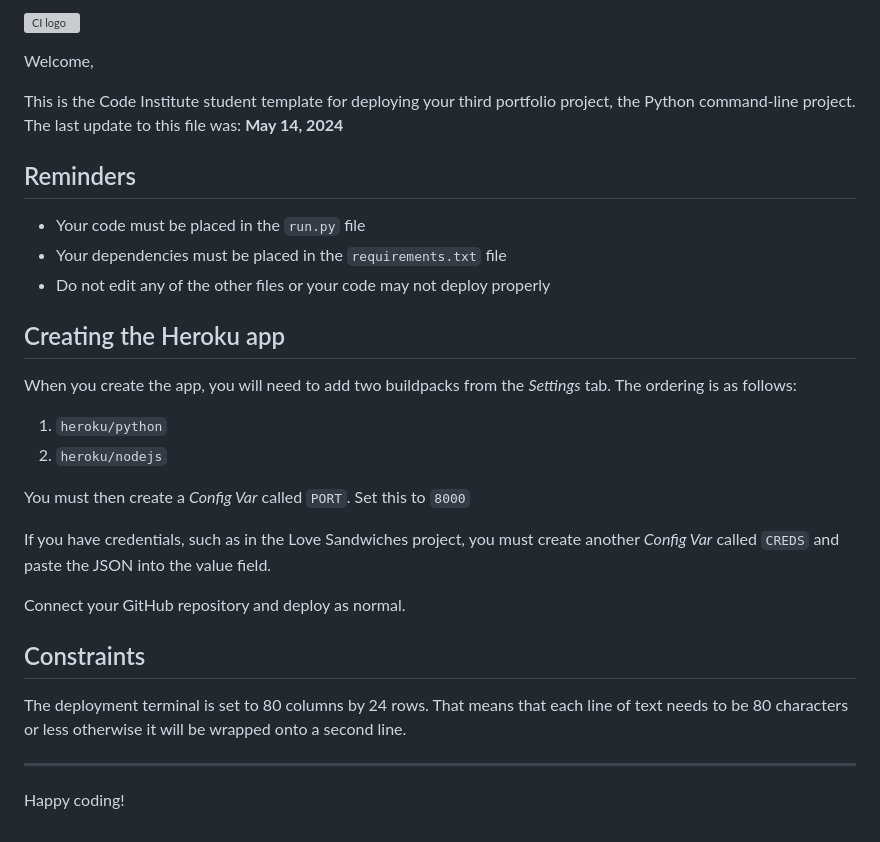
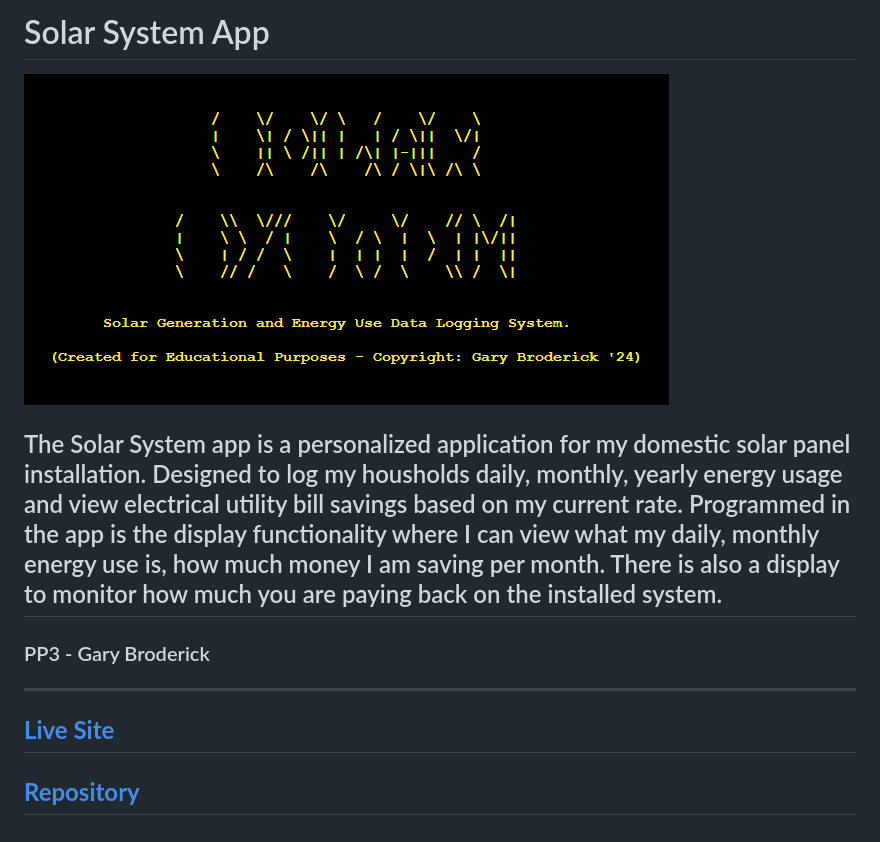
Before and after one commit to gbroder24/solar-system, a Markdown page: README.md, the part around the change. Drawn GitHub-style; pictures changed too: documentation/images/ascii-art.PNG (added); grey boxes are pictures that could not be loaded.

Commit message:
Initial readme commit with a brief intro, image and live links to the app and github repo

```diff
--- a/README.md
+++ b/README.md
@@ -1,32 +1,9 @@
-![CI logo](https://codeinstitute.s3.amazonaws.com/fullstack/ci_logo_small.png)
+# Solar System App
+![Solar System image](/documentation/images/ascii-art.PNG)
+## The Solar System app is a personalized application for my domestic solar panel installation. Designed to log my housholds daily, monthly, yearly energy usage and view electrical utility bill savings based on my current rate. Programmed in the app is the display functionality where I can view what my daily, monthly energy use is, how much money I am saving per month. There is also a display to monitor how much you are paying back on the installed system.
 
-Welcome,
+### PP3 - Gary Broderick
 
-This is the Code Institute student template for deploying your third portfolio project, the Python command-line project. The last update to this file was: **May 14, 2024**
-
-## Reminders
-
-- Your code must be placed in the `run.py` file
-- Your dependencies must be placed in the `requirements.txt` file
-- Do not edit any of the other files or your code may not deploy properly
-
-## Creating the Heroku app
-
-When you create the app, you will need to add two buildpacks from the _Settings_ tab. The ordering is as follows:
-
-1. `heroku/python`
-2. `heroku/nodejs`
-
-You must then create a _Config Var_ called `PORT`. Set this to `8000`
-
-If you have credentials, such as in the Love Sandwiches project, you must create another _Config Var_ called `CREDS` and paste the JSON into the value field.
-
-Connect your GitHub repository and deploy as normal.
-
-## Constraints
-
-The deployment terminal is set to 80 columns by 24 rows. That means that each line of text needs to be 80 characters or less otherwise it will be wrapped onto a second line.
-
----
-
-Happy coding!
+------------------------------------------------------------------------------------
+## [**Live Site**](assets/readme-files/welcome.png)
+## [**Repository**](https://github.com/gbroder24/solar-system.git)
```
